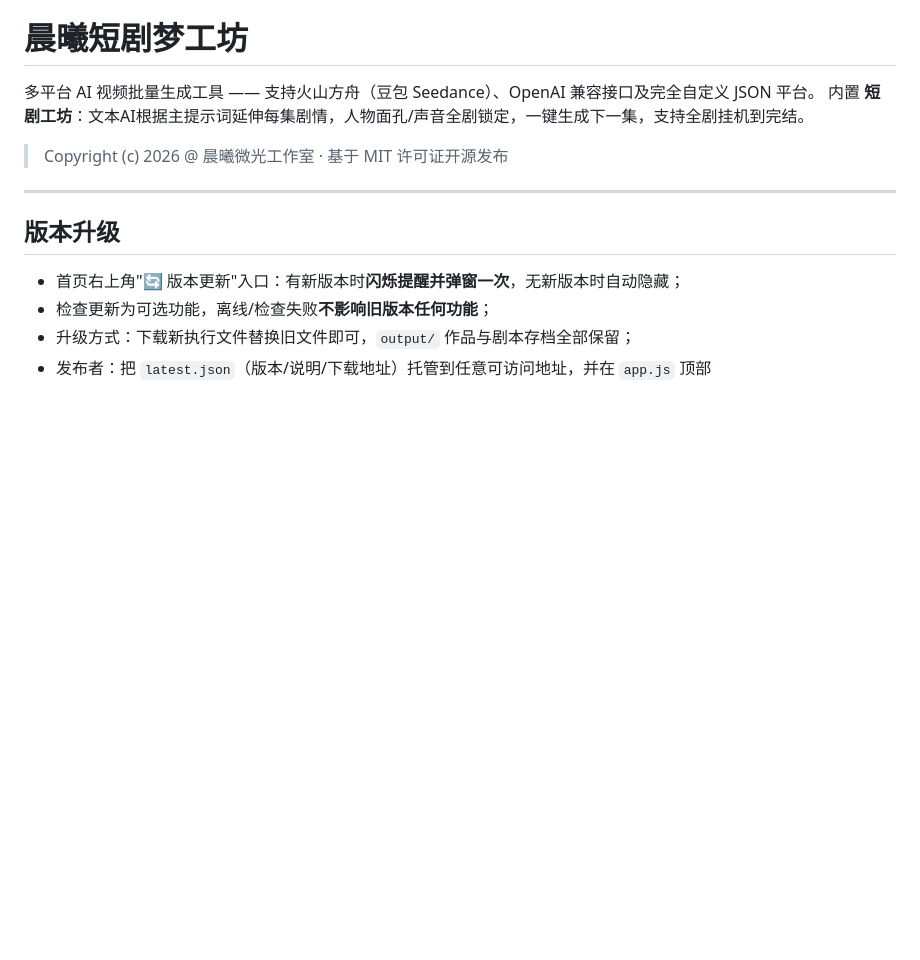
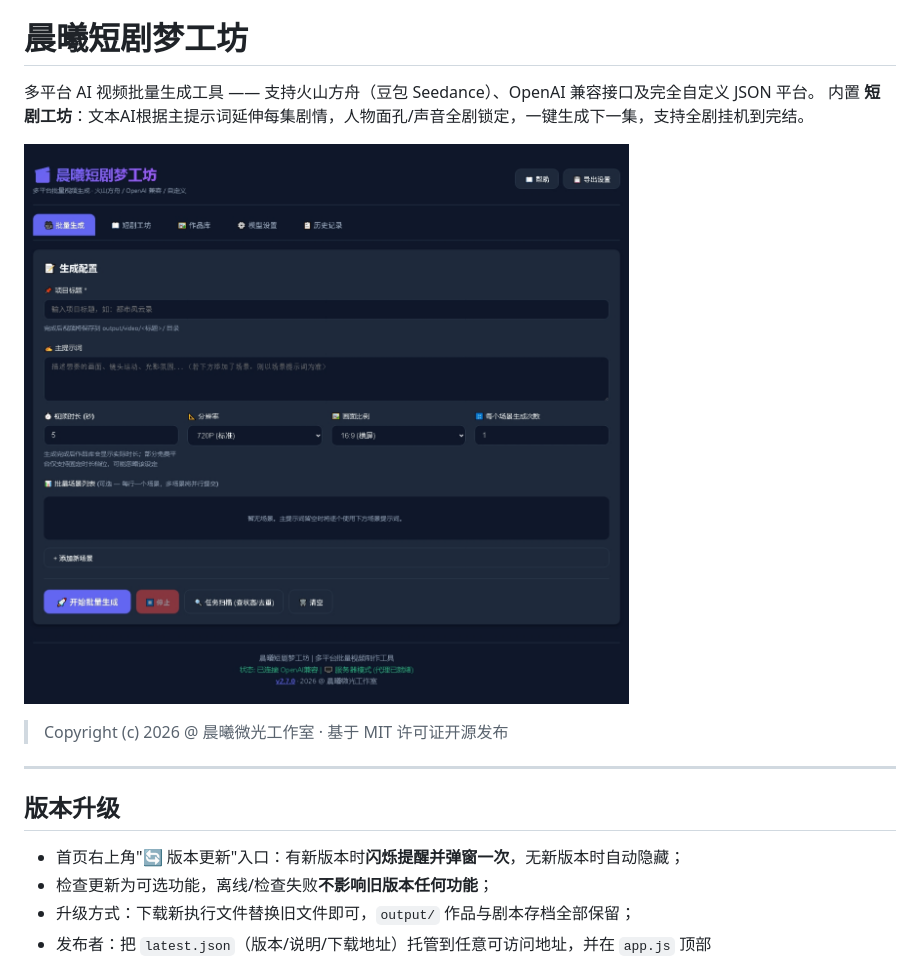
Before and after one commit to HS435116/DawnDrama, a Markdown page: README.md, the part around the change. Drawn GitHub-style; pictures changed too: assets/20260917204416_188_11.png (added); blank space fills up the shorter version.

Commit message:
feat: v2.8.2 启动/关闭上报 + 截图展示
- server.js: 启动2秒后上报 app.start，关闭时上报 app.close
- 仅上报版本、操作系统、浏览器，无用户隐私数据
- 可通过 AGNES_REPORT_OFF=1 关闭上报
- README: 添加应用界面截图

```diff
--- a/README.md
+++ b/README.md
@@ -3,7 +3,10 @@
 多平台 AI 视频批量生成工具 —— 支持火山方舟（豆包 Seedance）、OpenAI 兼容接口及完全自定义 JSON 平台。
 内置 **短剧工坊**：文本AI根据主提示词延伸每集剧情，人物面孔/声音全剧锁定，一键生成下一集，支持全剧挂机到完结。
 
+![晨曦短剧梦工坊界面](assets/20260917204416_188_11.png)
+
 > Copyright (c) 2026 @ 晨曦微光工作室 · 基于 MIT 许可证开源发布
+
 
 ---
 
```
Also changed, not shown: 5 other files.
